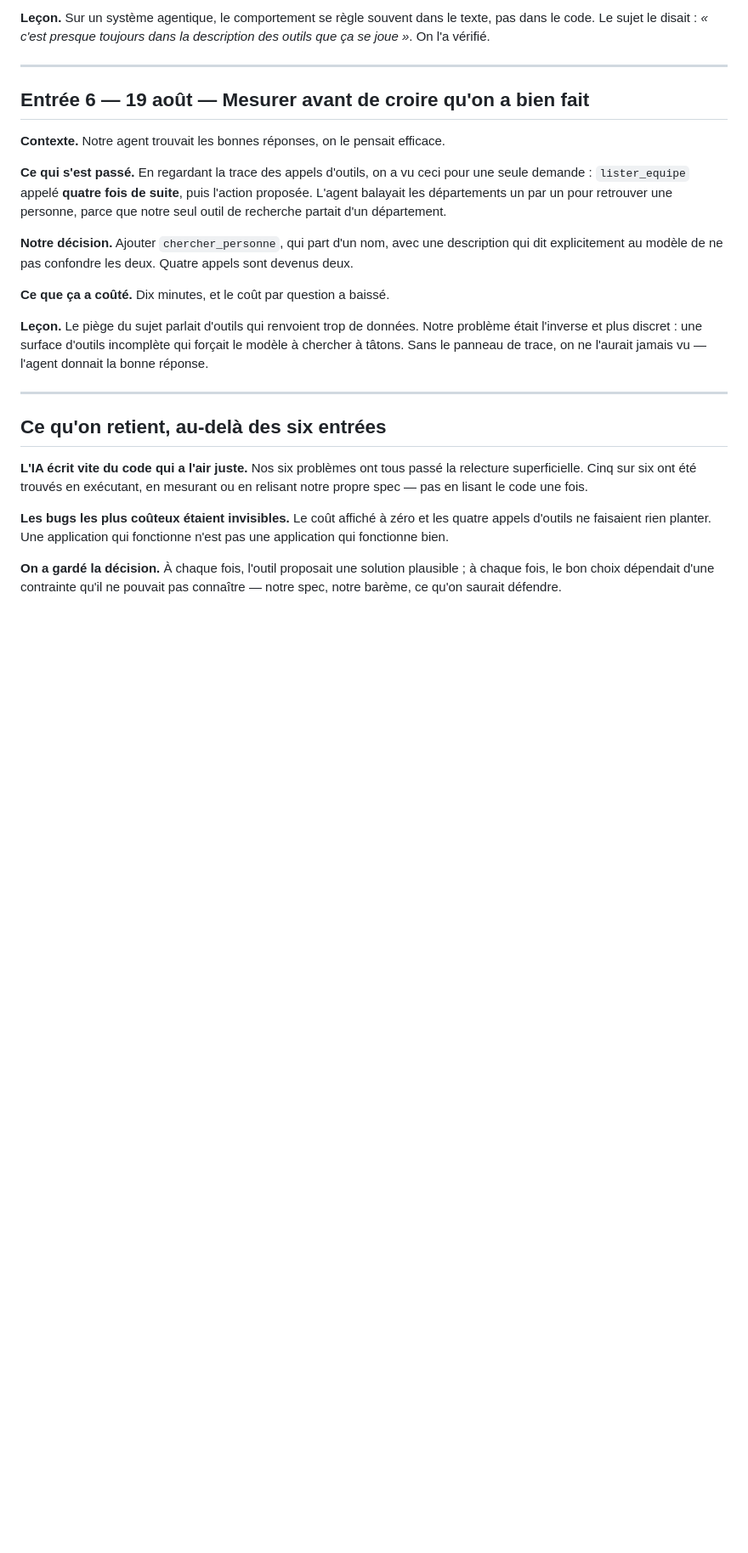
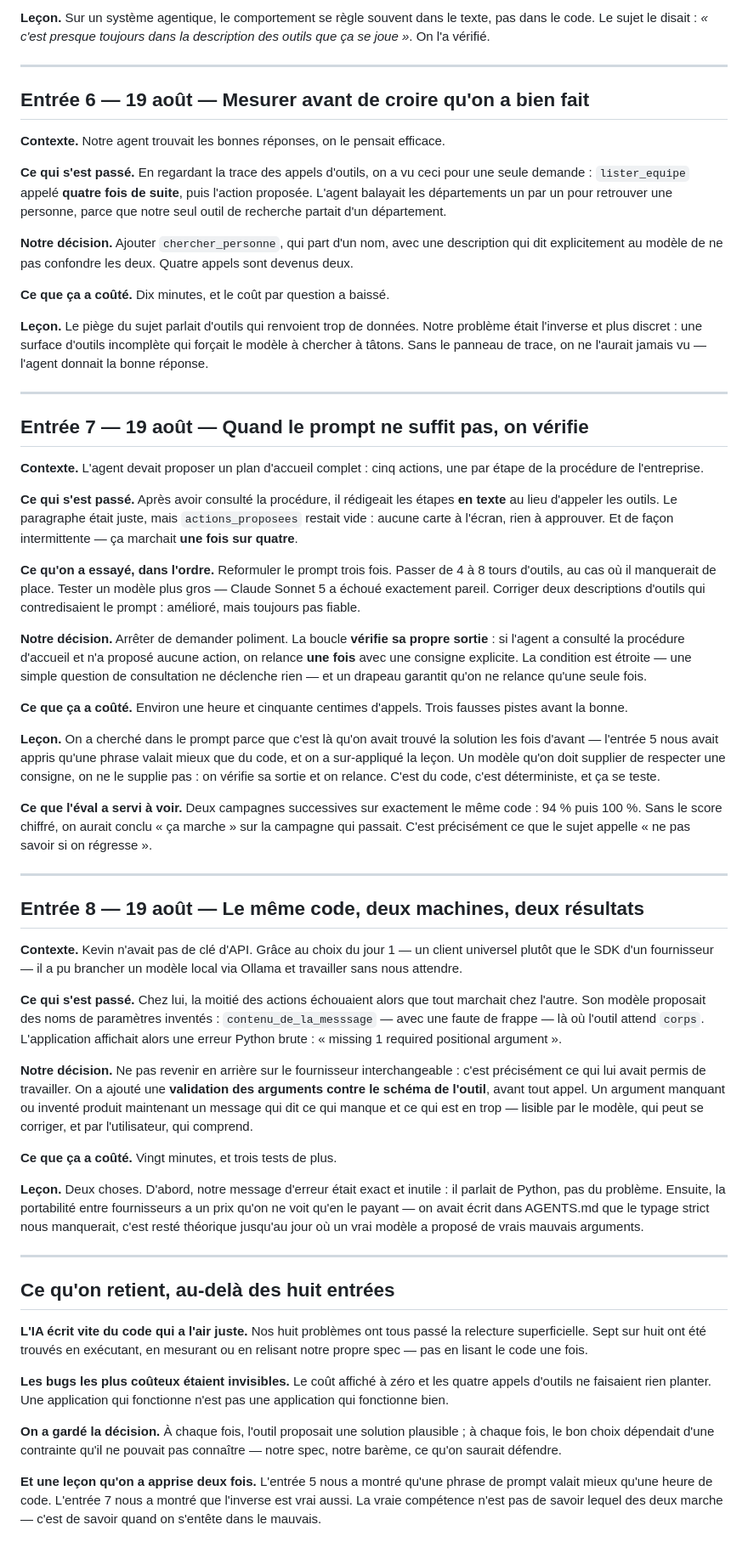
Before and after one commit to Pierre1200/hackathon-le-bras, a Markdown page: JOURNAL.md, the part around the change. Shown at 85% size. Rendered like a GitHub page; blank space fills up the shorter version.

Commit message:
feat: add demo and journal entries; enhance documentation of AI interactions and error handling

```diff
--- a/JOURNAL.md
+++ b/JOURNAL.md
@@ -161,10 +161,76 @@ l'aurait jamais vu — l'agent donnait la bonne réponse.
 
 ---
 
-## Ce qu'on retient, au-delà des six entrées
+## Entrée 7 — 19 août — Quand le prompt ne suffit pas, on vérifie
 
-**L'IA écrit vite du code qui a l'air juste.** Nos six problèmes ont tous passé
-la relecture superficielle. Cinq sur six ont été trouvés en exécutant, en
+**Contexte.** L'agent devait proposer un plan d'accueil complet : cinq actions,
+une par étape de la procédure de l'entreprise.
+
+**Ce qui s'est passé.** Après avoir consulté la procédure, il rédigeait les
+étapes **en texte** au lieu d'appeler les outils. Le paragraphe était juste,
+mais `actions_proposees` restait vide : aucune carte à l'écran, rien à
+approuver. Et de façon intermittente — ça marchait **une fois sur quatre**.
+
+**Ce qu'on a essayé, dans l'ordre.** Reformuler le prompt trois fois. Passer de
+4 à 8 tours d'outils, au cas où il manquerait de place. Tester un modèle plus
+gros — Claude Sonnet 5 a échoué exactement pareil. Corriger deux descriptions
+d'outils qui contredisaient le prompt : amélioré, mais toujours pas fiable.
+
+**Notre décision.** Arrêter de demander poliment. La boucle **vérifie sa propre
+sortie** : si l'agent a consulté la procédure d'accueil et n'a proposé aucune
+action, on relance **une fois** avec une consigne explicite. La condition est
+étroite — une simple question de consultation ne déclenche rien — et un drapeau
+garantit qu'on ne relance qu'une seule fois.
+
+**Ce que ça a coûté.** Environ une heure et cinquante centimes d'appels. Trois
+fausses pistes avant la bonne.
+
+**Leçon.** On a cherché dans le prompt parce que c'est là qu'on avait trouvé la
+solution les fois d'avant — l'entrée 5 nous avait appris qu'une phrase valait
+mieux que du code, et on a sur-appliqué la leçon. Un modèle qu'on doit supplier
+de respecter une consigne, on ne le supplie pas : on vérifie sa sortie et on
+relance. C'est du code, c'est déterministe, et ça se teste.
+
+**Ce que l'éval a servi à voir.** Deux campagnes successives sur exactement le
+même code : 94 % puis 100 %. Sans le score chiffré, on aurait conclu « ça
+marche » sur la campagne qui passait. C'est précisément ce que le sujet appelle
+« ne pas savoir si on régresse ».
+
+---
+
+## Entrée 8 — 19 août — Le même code, deux machines, deux résultats
+
+**Contexte.** Kevin n'avait pas de clé d'API. Grâce au choix du jour 1 — un
+client universel plutôt que le SDK d'un fournisseur — il a pu brancher un
+modèle local via Ollama et travailler sans nous attendre.
+
+**Ce qui s'est passé.** Chez lui, la moitié des actions échouaient alors que
+tout marchait chez l'autre. Son modèle proposait des noms de paramètres
+inventés : `contenu_de_la_messsage` — avec une faute de frappe — là où l'outil
+attend `corps`. L'application affichait alors une erreur Python brute :
+« missing 1 required positional argument ».
+
+**Notre décision.** Ne pas revenir en arrière sur le fournisseur
+interchangeable : c'est précisément ce qui lui avait permis de travailler. On a
+ajouté une **validation des arguments contre le schéma de l'outil**, avant tout
+appel. Un argument manquant ou inventé produit maintenant un message qui dit ce
+qui manque et ce qui est en trop — lisible par le modèle, qui peut se corriger,
+et par l'utilisateur, qui comprend.
+
+**Ce que ça a coûté.** Vingt minutes, et trois tests de plus.
+
+**Leçon.** Deux choses. D'abord, notre message d'erreur était exact et inutile :
+il parlait de Python, pas du problème. Ensuite, la portabilité entre
+fournisseurs a un prix qu'on ne voit qu'en le payant — on avait écrit dans
+AGENTS.md que le typage strict nous manquerait, c'est resté théorique jusqu'au
+jour où un vrai modèle a proposé de vrais mauvais arguments.
+
+---
+
+## Ce qu'on retient, au-delà des huit entrées
+
+**L'IA écrit vite du code qui a l'air juste.** Nos huit problèmes ont tous passé
+la relecture superficielle. Sept sur huit ont été trouvés en exécutant, en
 mesurant ou en relisant notre propre spec — pas en lisant le code une fois.
 
 **Les bugs les plus coûteux étaient invisibles.** Le coût affiché à zéro et les
@@ -174,3 +240,8 @@ n'est pas une application qui fonctionne bien.
 **On a gardé la décision.** À chaque fois, l'outil proposait une solution
 plausible ; à chaque fois, le bon choix dépendait d'une contrainte qu'il ne
 pouvait pas connaître — notre spec, notre barème, ce qu'on saurait défendre.
+
+**Et une leçon qu'on a apprise deux fois.** L'entrée 5 nous a montré qu'une
+phrase de prompt valait mieux qu'une heure de code. L'entrée 7 nous a montré
+que l'inverse est vrai aussi. La vraie compétence n'est pas de savoir lequel
+des deux marche — c'est de savoir quand on s'entête dans le mauvais.
```
Also changed, not shown: DEMO.md (added, +200 -0 lines).
